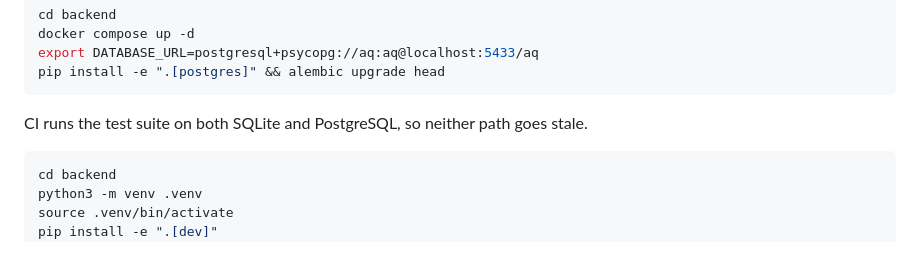
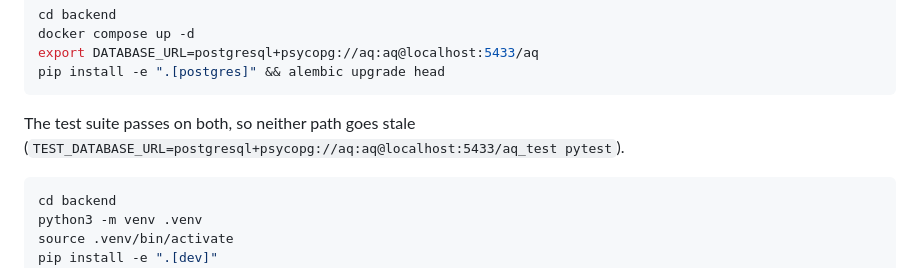
Before and after one commit to rock-ai-rk/envirocatalysts-aq, a Markdown page: README.md, the part around the change. GitHub-like rendering.

Commit message:
README: don't mention CI until the workflow is in the repo
Co-Authored-By: Claude Opus 5 <noreply@anthropic.com>

````diff
--- a/README.md
+++ b/README.md
@@ -341,7 +341,8 @@ export DATABASE_URL=postgresql+psycopg://aq:aq@localhost:5433/aq
 pip install -e ".[postgres]" && alembic upgrade head
 ```
 
-CI runs the test suite on both SQLite and PostgreSQL, so neither path goes stale.
+The test suite passes on both, so neither path goes stale
+(`TEST_DATABASE_URL=postgresql+psycopg://aq:aq@localhost:5433/aq_test pytest`).
 
 ```bash
 cd backend
````
